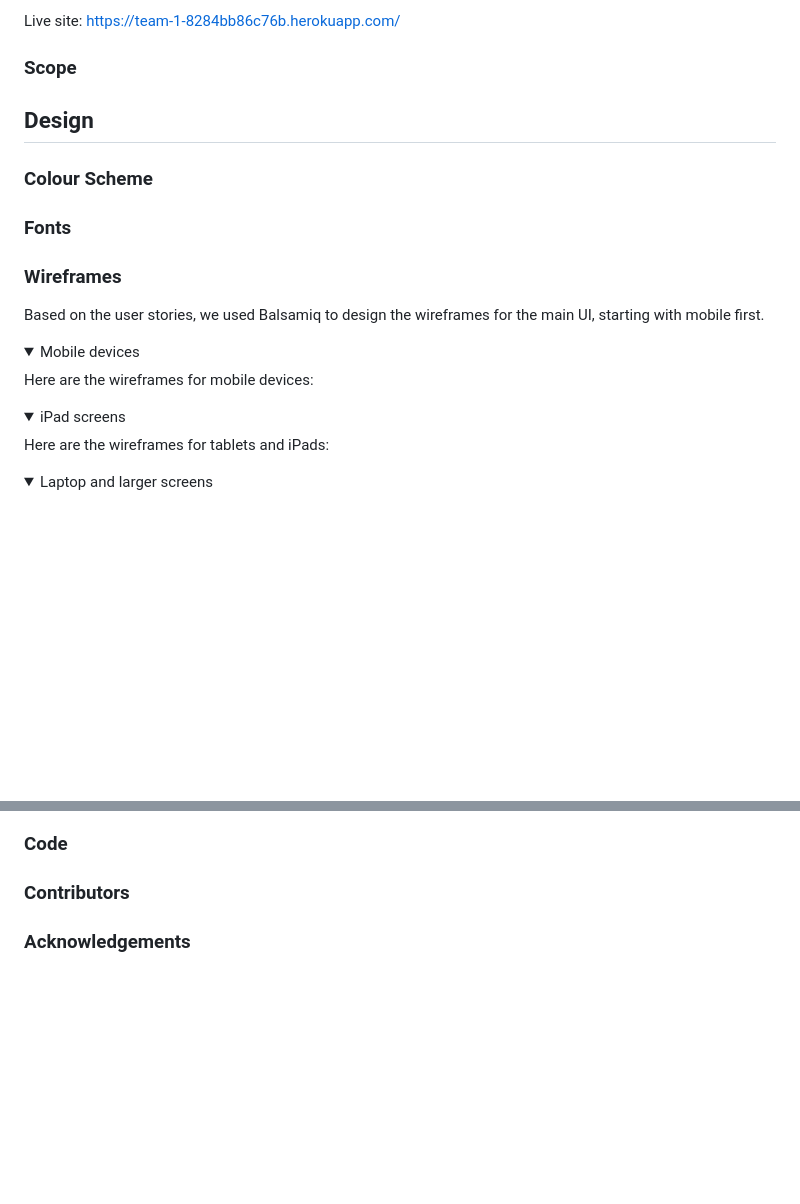
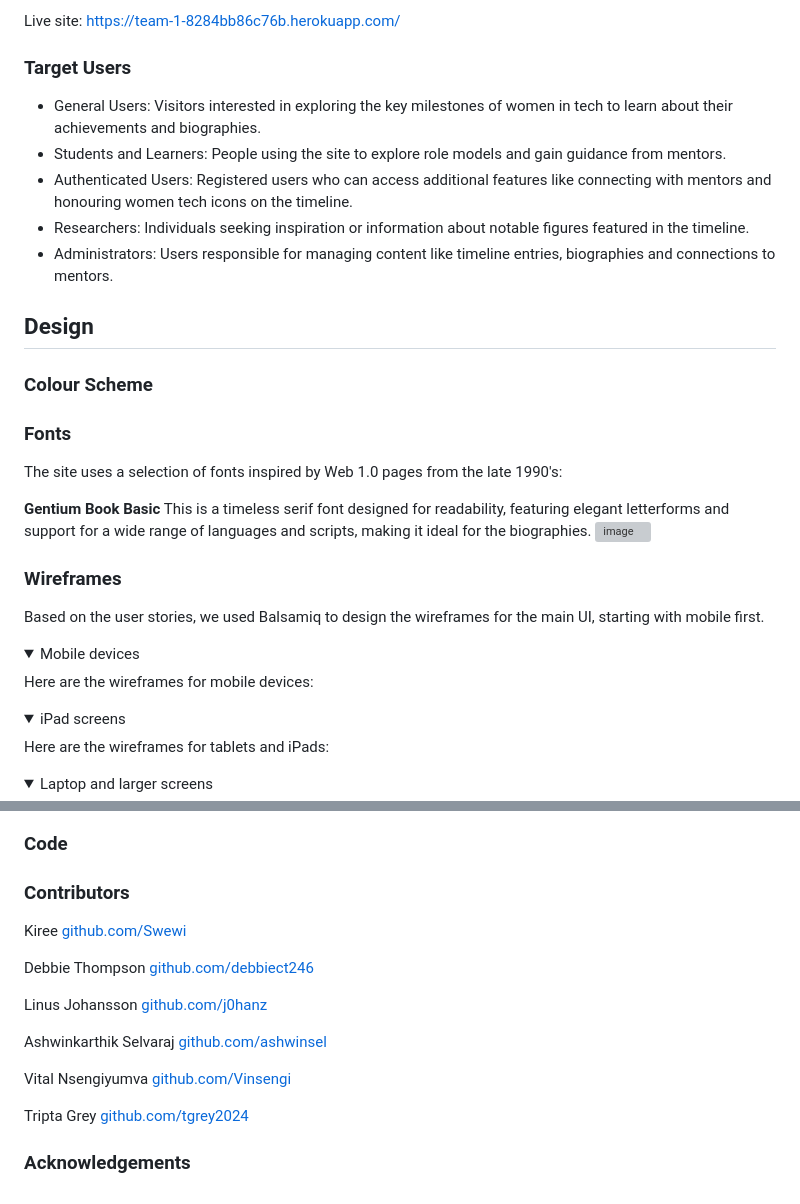
Before and after one commit to tgrey2024/2503-hackathon-team1, a Markdown page: README.md, 2 parts joined by grey strips. Rendered like a GitHub page; folded sections open; blank space fills up the shorter version; grey boxes are pictures that could not be loaded.

```diff
--- a/README.md
+++ b/README.md
@@ -12,8 +12,12 @@ The web app aims to break barriers, close gender gaps and cultivate a diverse an
 
 Live site: [https://team-1-8284bb86c76b.herokuapp.com/](https://team-1-8284bb86c76b.herokuapp.com/)
 
-### Scope
-<!-- Add content for Scope here -->
+### Target Users
+- General Users: Visitors interested in exploring the key milestones of women in tech to learn about their achievements and biographies.
+- Students and Learners: People using the site to explore role models and gain guidance from mentors.
+- Authenticated Users: Registered users who can access additional features like connecting with mentors and honouring women tech icons on the timeline.
+- Researchers: Individuals seeking inspiration or information about notable figures featured in the timeline.
+- Administrators: Users responsible for managing content like timeline entries, biographies and connections to mentors.
 
 ## Design
 
@@ -21,7 +25,12 @@ Live site: [https://team-1-8284bb86c76b.herokuapp.com/](https://team-1-8284bb86c
 <!-- Add content for Colour Scheme here -->
 
 ### Fonts
-<!-- Add content for Fonts here -->
+The site uses a selection of fonts inspired by Web 1.0 pages from the late 1990's:
+
+**Gentium Book Basic**
+This is a timeless serif font designed for readability, featuring elegant letterforms and support for a wide range of languages and scripts, making it ideal for the biographies.
+![image](https://github.com/user-attachments/assets/7a589bdb-6f04-47ea-ae07-578ec26f8ae7)
+<!-- Add content here -->
 
 ### Wireframes
 Based on the user stories, we used Balsamiq to design the wireframes for the main UI, starting with mobile first.
@@ -29,6 +38,7 @@ Based on the user stories, we used Balsamiq to design the wireframes for the mai
 <details>
   <summary>Mobile devices</summary>
     Here are the wireframes for mobile devices:
+
 </details>
 <details>
   <summary>iPad screens</summary>
@@ -126,7 +164,17 @@ The deployment process is as follows:
 <!-- Add content for Code here -->
 
 ### Contributors
-<!-- Add content for Contributors here -->
+Kiree [github.com/Swewi](https://github.com/Swewi)
+
+Debbie Thompson [github.com/debbiect246](https://github.com/debbiect246)
+
+Linus Johansson [github.com/j0hanz](https://github.com/j0hanz)
+
+Ashwinkarthik Selvaraj [github.com/ashwinsel](https://github.com/ashwinsel)
+
+Vital Nsengiyumva [github.com/Vinsengi](github.com/Vinsengi)
+
+Tripta Grey [github.com/tgrey2024](github.com/tgrey2024)
 
 ### Acknowledgements
 <!-- Add content for Acknowledgements here -->
```
Also changed, not shown: other parts of README.md (+38 -10 lines).
